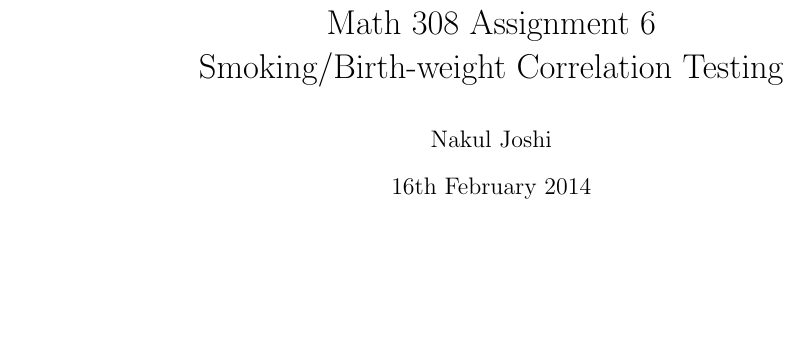
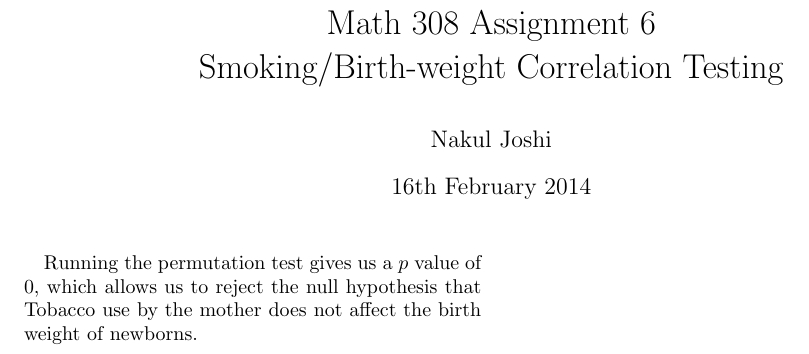
Before and after one commit to nakulj/math-308, a LaTeX problem sheet (6/assignment6.tex): part of the page, cut so that both start at the same text, the shorter picture padded with empty space. Compiled offline with pdfLaTeX.

Commit message:
Finished 6

```diff
--- a/6/assignment6.tex
+++ b/6/assignment6.tex
@@ -15,4 +15,5 @@
 
 \begin{document}
 \maketitle
+Running the permutation test gives us a $p$ value of $0$, which allows us to reject the null hypothesis that Tobacco use by the mother does not affect the birth weight of newborns.
 \end{document}
```
Also changed, not shown: 6/assignment6.pdf.
